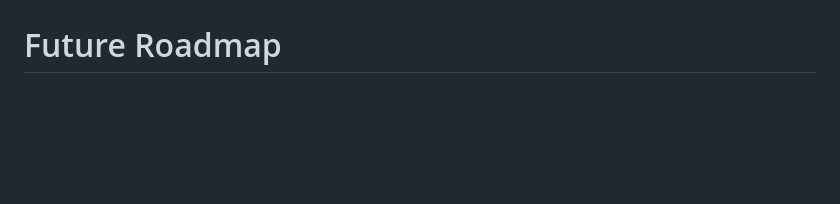
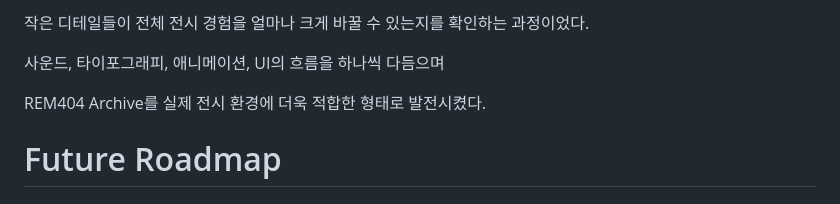
Before and after one commit to yunseonglab-droid/REM404, a Markdown page: build note.md, the part around one of its changes. Drawn GitHub-style; blank space fills up the shorter version.

Commit message:
Add release notes for version 0.4.8
Added version 0.4.8 release notes focusing on experience polish and various improvements.

```diff
--- a/build note.md
+++ b/build note.md
@@ -1289,3 +1447,9 @@ REM404 Archive는
+작은 디테일들이 전체 전시 경험을 얼마나 크게 바꿀 수 있는지를 확인하는 과정이었다.
+
+사운드, 타이포그래피, 애니메이션, UI의 흐름을 하나씩 다듬으며
+
+REM404 Archive를 실제 전시 환경에 더욱 적합한 형태로 발전시켰다.
+
 # Future Roadmap
 
 ## v0.5
```
Also changed, not shown: other parts of build note.md (+158 -0 lines).
